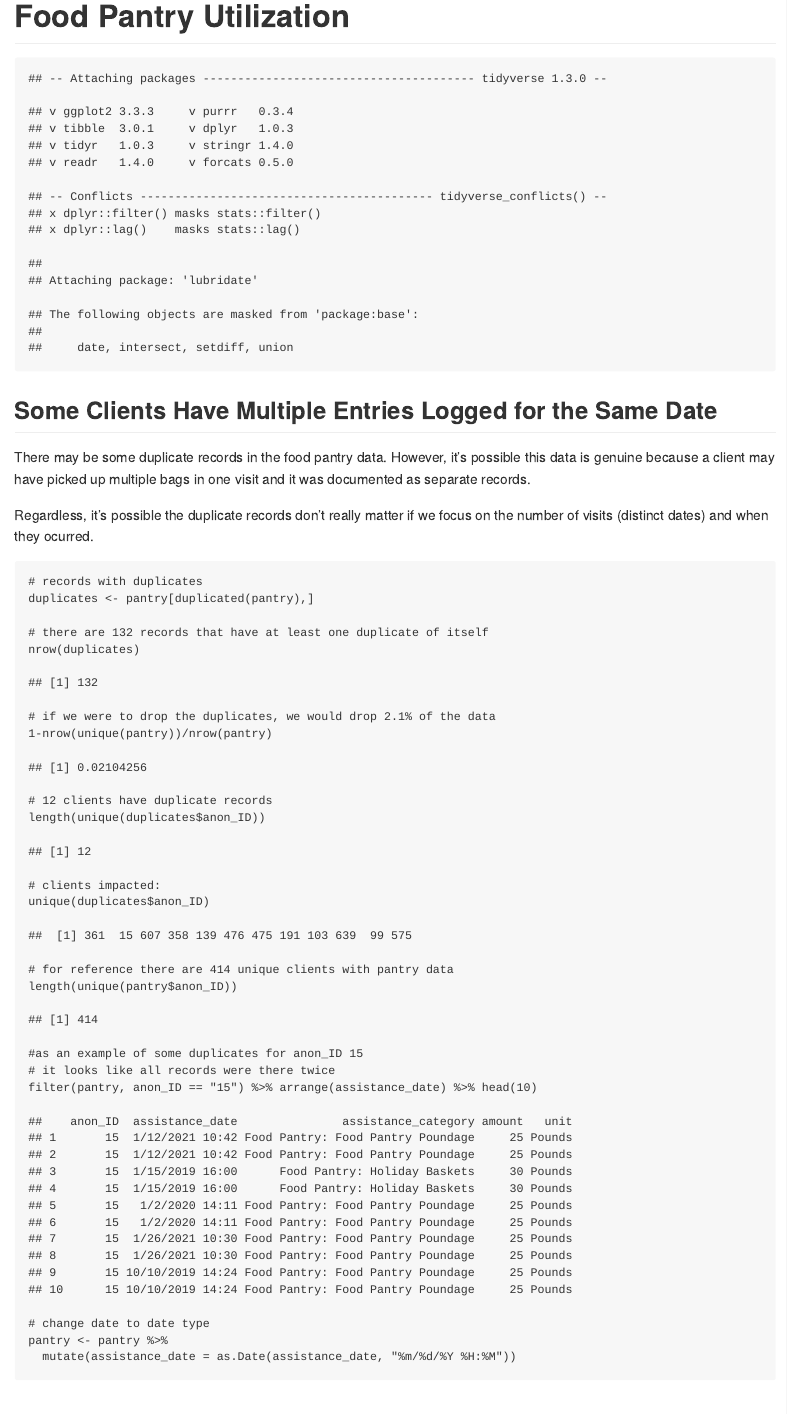
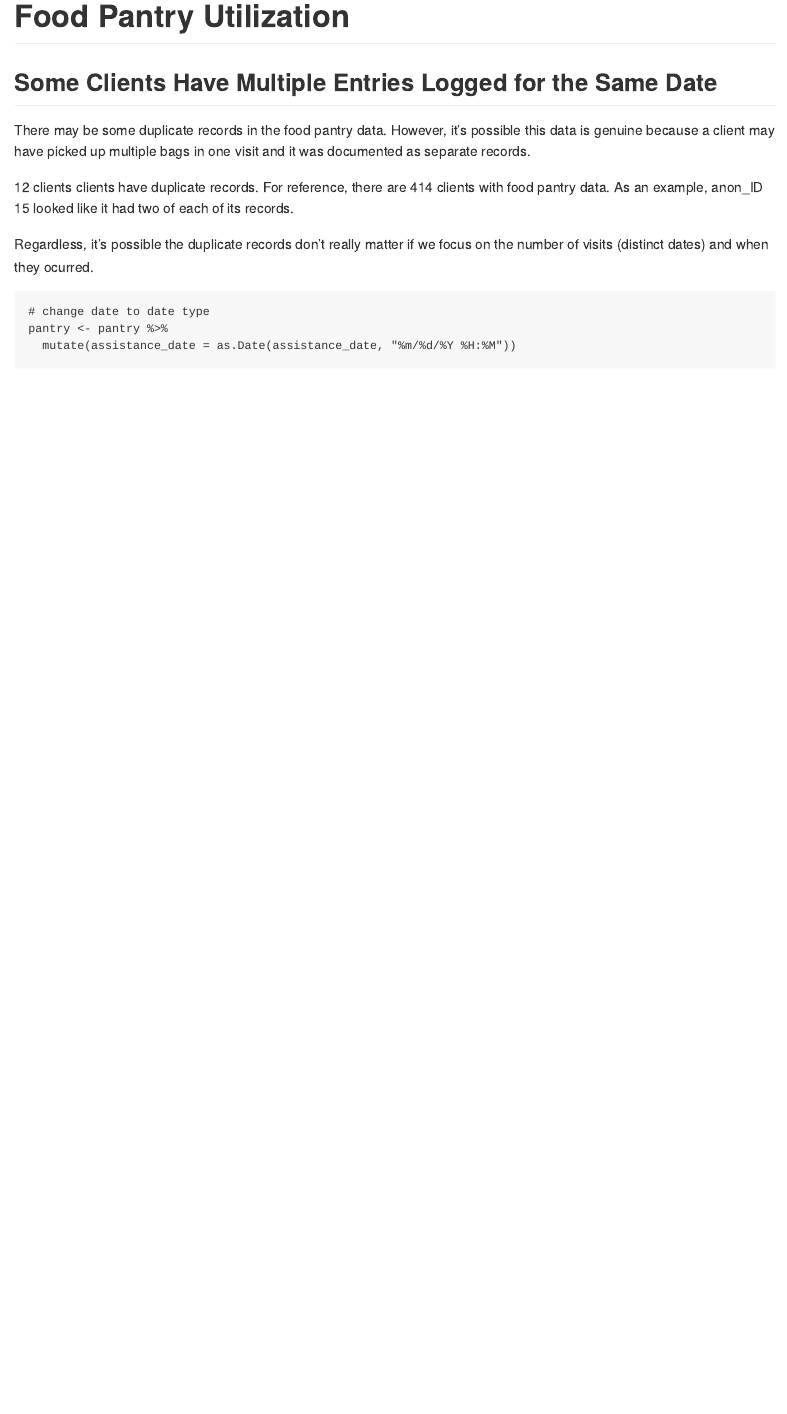
Before and after one commit to rladiesPHL/2022_datathon, an R Markdown document (analyses/team1/katrina_g/Food_Pantry_Utilization.Rmd): the page in a window 1100 px wide, from its top. The pictures show the output file analyses/team1/katrina_g/Food_Pantry_Utilization.md that the author committed with the source, drawn offline in the style of GitHub.

Commit message:
Add files via upload

````diff
--- a/analyses/team1/katrina_g/Food_Pantry_Utilization.Rmd
+++ b/analyses/team1/katrina_g/Food_Pantry_Utilization.Rmd
@@ -11,7 +11,7 @@ knitr::opts_chunk$set(echo = TRUE)
 
 # Food Pantry Utilization
 
-```{r echo = FALSE}
+```{r echo = FALSE, message = FALSE }
 # load data
 pantry <- read.csv("./../../../data/pantry_anonymized.csv")
 client_data <- read.csv("./../../../data/client_info_anonymized.csv")
@@ -24,9 +24,11 @@ library(lubridate)
 
 There may be some duplicate records in the food pantry data.  However, it's possible this data is genuine because a client may have picked up multiple bags in one visit and it was documented as separate records.
 
+12 clients clients have duplicate records.  For reference, there are 414 clients with food pantry data. As an example, anon_ID 15 looked like it had two of each of its records.
+
 Regardless, it's possible the duplicate records don't really matter if we focus on the number of visits (distinct dates) and when they ocurred.
 
-```{r }
+```{r echo = FALSE, message = FALSE, results = "hide"}
 # records with duplicates
 duplicates <- pantry[duplicated(pantry),]
 
````
Also changed, not shown: analyses/team1/katrina_g/Food_Pantry_Utilization.md, analyses/team1/katrina_g/Food_Pantry_Utilization.Rmd (4 more changed lines).
